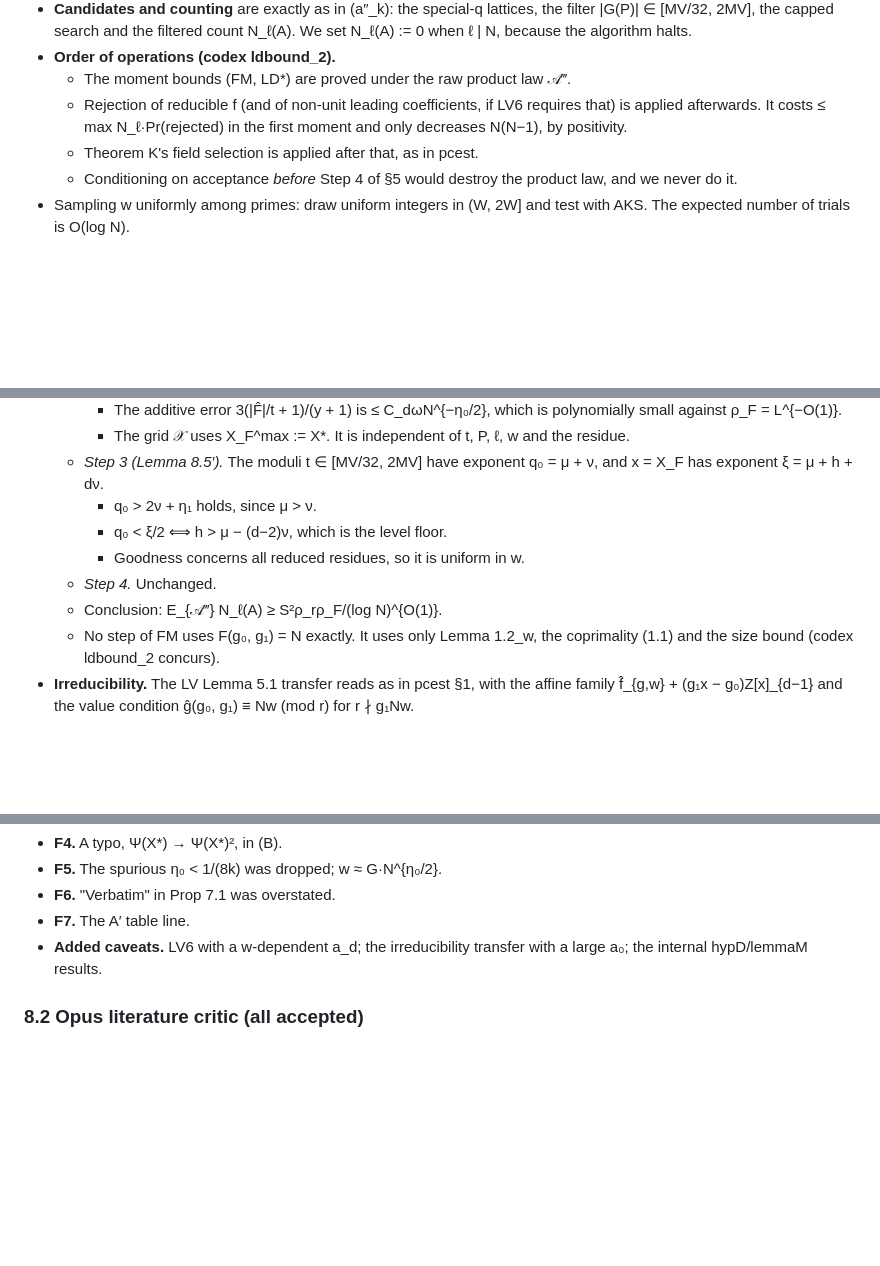
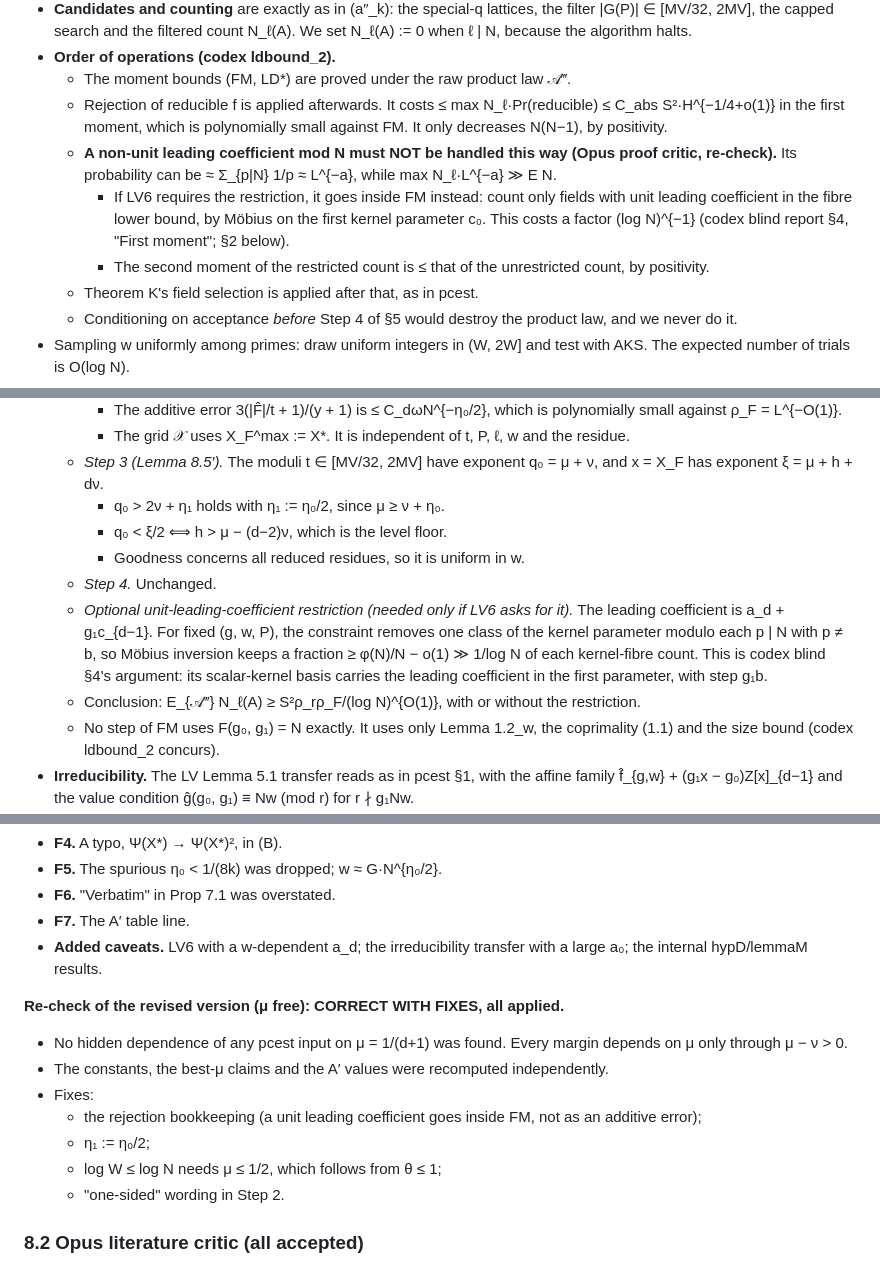
Before and after one commit to kasper0406/factoring-connection, a Markdown page: notes/ldbound_results.md, 3 parts joined by grey strips. Drawn GitHub-style; blank space fills up the shorter version.

Commit message:
ldbound: apply Opus proof critic re-check (rejection bookkeeping for unit leading coefficient, eta1, log W, wording)
Co-Authored-By: Claude Opus 5.5 <noreply@anthropic.com>

```diff
--- a/notes/ldbound_results.md
+++ b/notes/ldbound_results.md
@@ -137,9 +137,14 @@ F_A(g₀, g₁) = N·w.
   because the algorithm halts.
 - **Order of operations (codex ldbound_2).**
   - The moment bounds (FM, LD*) are proved under the raw product law 𝒜‴.
-  - Rejection of reducible f (and of non-unit leading coefficients, if LV6 requires that) is applied
-    afterwards. It costs ≤ max N_ℓ·Pr(rejected) in the first moment and only decreases N(N−1), by
-    positivity.
+  - Rejection of reducible f is applied afterwards. It costs ≤ max N_ℓ·Pr(reducible) ≤ C_abs S²·H^{−1/4+o(1)}
+    in the first moment, which is polynomially small against FM. It only decreases N(N−1), by positivity.
+  - **A non-unit leading coefficient mod N must NOT be handled this way (Opus proof critic, re-check).**
+    Its probability can be ≈ Σ_{p|N} 1/p ≈ L^{−a}, while max N_ℓ·L^{−a} ≫ E N.
+    - If LV6 requires the restriction, it goes inside FM instead: count only fields with unit leading
+      coefficient in the fibre lower bound, by Möbius on the first kernel parameter c₀. This costs a
+      factor (log N)^{−1} (codex blind report §4, "First moment"; §2 below).
+    - The second moment of the restricted count is ≤ that of the unrestricted count, by positivity.
   - Theorem K's field selection is applied after that, as in pcest.
   - Conditioning on acceptance *before* Step 4 of §5 would destroy the product law, and we never do it.
 - Sampling w uniformly among primes: draw uniform integers in (W, 2W] and test with AKS. The expected
@@ -203,11 +208,16 @@ is, n := G(P)/ℓ is B-smooth), and t := |G(P)|. Then:
     - The grid 𝒳 uses X_F^max := X*. It is independent of t, P, ℓ, w and the residue.
   - *Step 3 (Lemma 8.5′).* The moduli t ∈ [MV/32, 2MV] have exponent q₀ = μ + ν, and x = X_F has exponent
     ξ = μ + h + dν.
-    - q₀ > 2ν + η₁ holds, since μ > ν.
+    - q₀ > 2ν + η₁ holds with η₁ := η₀/2, since μ ≥ ν + η₀.
     - q₀ < ξ/2 ⟺ h > μ − (d−2)ν, which is the level floor.
     - Goodness concerns all reduced residues, so it is uniform in w.
   - *Step 4.* Unchanged.
-  - Conclusion: E_{𝒜‴} N_ℓ(A) ≥ S²ρ_rρ_F/(log N)^{O(1)}.
+  - *Optional unit-leading-coefficient restriction (needed only if LV6 asks for it).* The leading
+    coefficient is a_d + g₁c_{d−1}. For fixed (g, w, P), the constraint removes one class of the kernel
+    parameter modulo each p | N with p ≠ b, so Möbius inversion keeps a fraction ≥ φ(N)/N − o(1) ≫ 1/log N
+    of each kernel-fibre count. This is codex blind §4's argument: its scalar-kernel basis carries the
+    leading coefficient in the first parameter, with step g₁b.
+  - Conclusion: E_{𝒜‴} N_ℓ(A) ≥ S²ρ_rρ_F/(log N)^{O(1)}, with or without the restriction.
   - No step of FM uses F(g₀, g₁) = N exactly. It uses only Lemma 1.2_w, the coprimality (1.1) and the
     size bound (codex ldbound_2 concurs).
 - **Irreducibility.** The LV Lemma 5.1 transfer reads as in pcest §1, with the affine family
@@ -569,6 +580,16 @@ pairs P ≠ P′ in 𝒫_ℓ ∩ Λ_ℓ(g), with ℓ | Δ and both filtered.
 - **Added caveats.** LV6 with a w-dependent a_d; the irreducibility transfer with a large a₀; the
   internal hypD/lemmaM results.
 
+**Re-check of the revised version (μ free): CORRECT WITH FIXES, all applied.**
+- No hidden dependence of any pcest input on μ = 1/(d+1) was found. Every margin depends on μ only
+  through μ − ν > 0.
+- The constants, the best-μ claims and the A′ values were recomputed independently.
+- Fixes:
+  - the rejection bookkeeping (a unit leading coefficient goes inside FM, not as an additive error);
+  - η₁ := η₀/2;
+  - log W ≤ log N needs μ ≤ 1/2, which follows from θ ≤ 1;
+  - "one-sided" wording in Step 2.
+
 ### 8.2 Opus literature critic (all accepted)
 - **L2_fam.** No published statement of it or of anything implying it was found.
   - Harper 1208.5992 Thm 2 (all moduli, saving H(u)^{−c}) does not imply it.
```
Also changed, not shown: other parts of notes/ldbound_results.md (+3 -2 lines).
